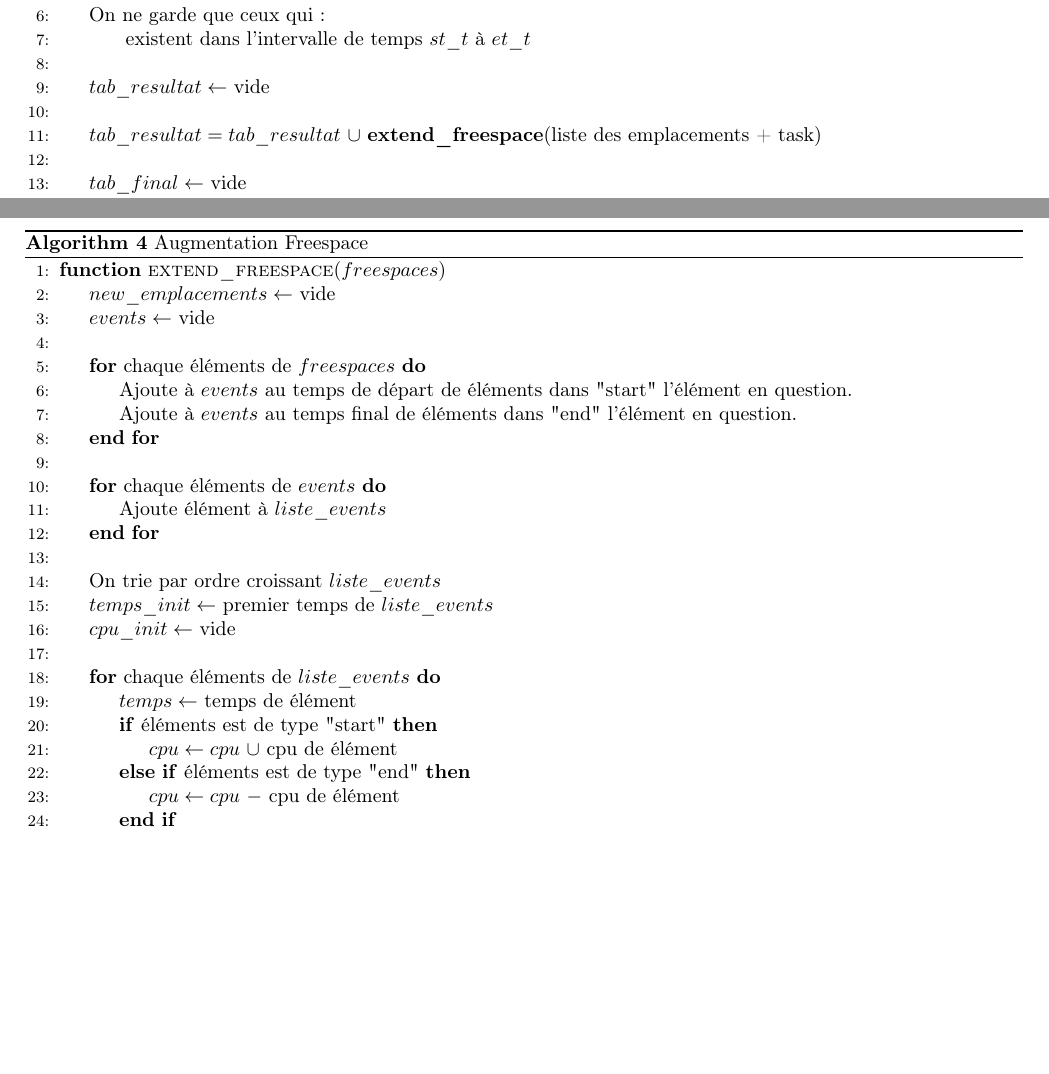
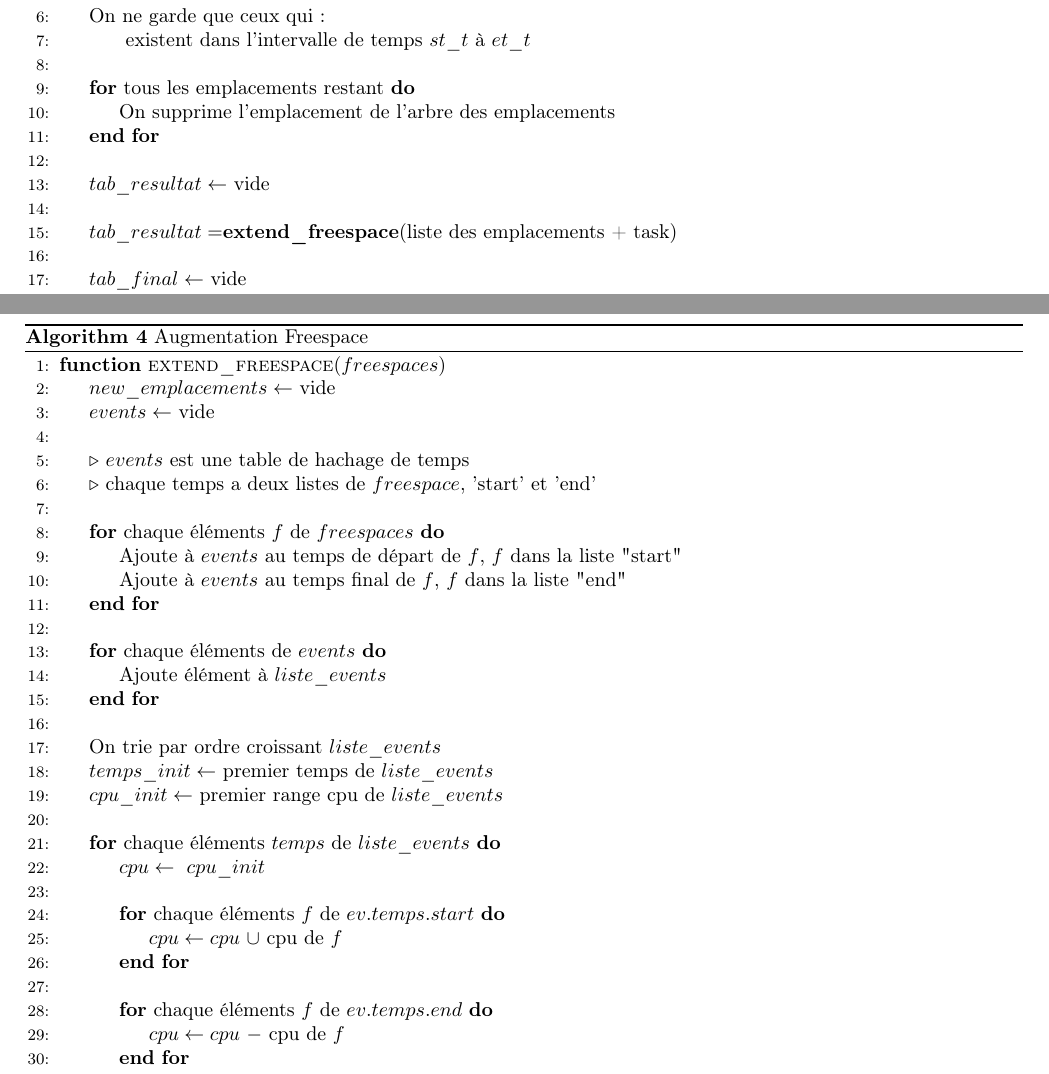
Before and after one commit to wagnerf42/batch-simulator, a LaTeX document (Algo_fr.tex): two parts of pages 2 and 3 of 3 before the commit and two parts of pages 3 and 4 of 5 after it, joined at a grey line, cut so that both start at the same text, the shorter picture padded with empty space. Compiled offline with pdfLaTeX.

Commit message:
update algo

```diff
--- a/Algo_fr.tex
+++ b/Algo_fr.tex
@@ -97,9 +97,13 @@
 	\State On ne garde que ceux qui :
 		\State \hspace{\algorithmicindent} existent dans l'intervalle de temps $st\_t$ à $et\_t$
 	\State
+	\For{tous les emplacements restant}
+		\State On supprime l'emplacement de l'arbre des emplacements
+	\EndFor
+	\State
 	\State $tab\_resultat \gets$ vide
 	\State
-	\State $tab\_resultat = tab\_resultat\ \cup$ \textbf{extend\_freespace}$($liste des emplacements + task$)$
+	\State $tab\_resultat =$\textbf{extend\_freespace}$($liste des emplacements + task$)$
 	\State
 	\State $tab\_final \gets $ vide
 	\State
@@ -124,9 +128,12 @@
 	\State $new\_emplacements \gets$ vide
 	\State $events \gets$ vide
 	\State
-	\For{chaque éléments de $freespaces$}
-		\State Ajoute à $events$ au temps de départ de éléments dans "start" l'élément en question.
-		\State Ajoute à $events$ au temps final de éléments dans "end" l'élément en question.
+	\State \(\triangleright\) $events$ est une table de hachage de temps
+	\State \(\triangleright\) chaque temps a deux listes de $freespace$, 'start' et 'end'
+	\State
+	\For{chaque éléments $f$ de $freespaces$}
+		\State Ajoute à $events$ au temps de départ de $f$, $f$ dans la liste "start"
+		\State Ajoute à $events$ au temps final de $f$, $f$ dans la liste "end"
 	\EndFor
 	\State
 	\For{chaque éléments de $events$}
@@ -135,15 +142,19 @@
 	\State
 	\State On trie par ordre croissant $liste\_events$
 	\State $temps\_init \gets$ premier temps de $liste\_events$
-	\State $cpu\_init \gets$ vide
+	\State $cpu\_init \gets$ premier range cpu de $liste\_events$
 	\State
-	\For{chaque éléments de $liste\_events$}
-		\State $temps \gets$ temps de élément
-		\If{éléments est de type "start"}
-			\State $cpu \gets cpu\ \cup$ cpu de élément
-		\ElsIf{éléments est de type "end"}
-			\State $cpu \gets cpu\ -$ cpu de élément
-		\EndIf
+	\For{chaque éléments $temps$ de $liste\_events$}
+		\State $cpu \gets\ cpu\_init$
+		\State
+		\For{chaque éléments $f$ de $ev.temps.start$}
+			\State $cpu \gets cpu\ \cup$ cpu de $f$
+		\EndFor
+		\State
+		\For{chaque éléments $f$ de $ev.temps.end$}
+			\State $cpu \gets cpu\ -$ cpu de $f$
+		\EndFor
+		\State
 		\If{$cpu\_init\ \neq\ cpu\ \textbf{and}\ temps\_init\ \neq\ temps$}			\State On crée un nouvel emplacement $new\_freespace$ avec :
 				\State \hspace{\algorithmicindent} Temps de départ : $temps\_init$
 				\State \hspace{\algorithmicindent} Durée : $temps\ -\ temps\_init$
```
Also changed, not shown: Algo_fr.pdf.
